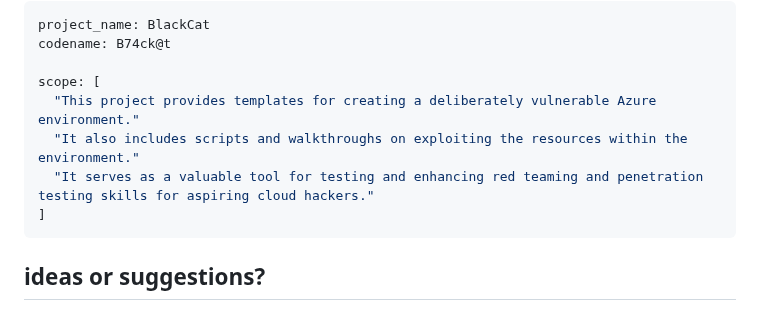
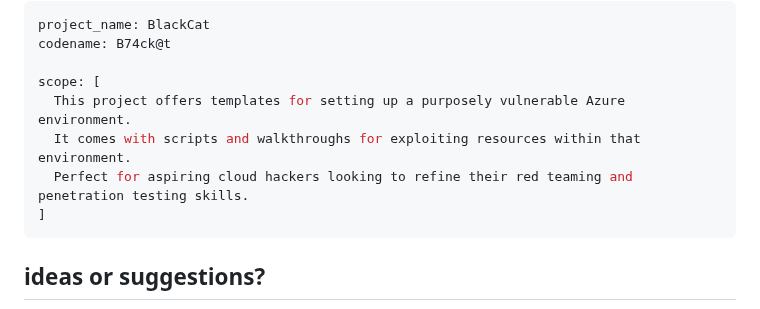
Before and after one commit to azurekid/blackcat, a Markdown page: README.md, the part around the change. GitHub-like rendering.

````diff
--- a/README.md
+++ b/README.md
@@ -27,9 +27,9 @@ project_name: BlackCat
 codename: B74ck@t
 
 scope: [
-  "This project provides templates for creating a deliberately vulnerable Azure environment."
-  "It also includes scripts and walkthroughs on exploiting the resources within the environment."
-  "It serves as a valuable tool for testing and enhancing red teaming and penetration testing skills for aspiring cloud hackers."
+  This project offers templates for setting up a purposely vulnerable Azure environment.
+  It comes with scripts and walkthroughs for exploiting resources within that environment.
+  Perfect for aspiring cloud hackers looking to refine their red teaming and penetration testing skills.
 ]
 ```
 
````
